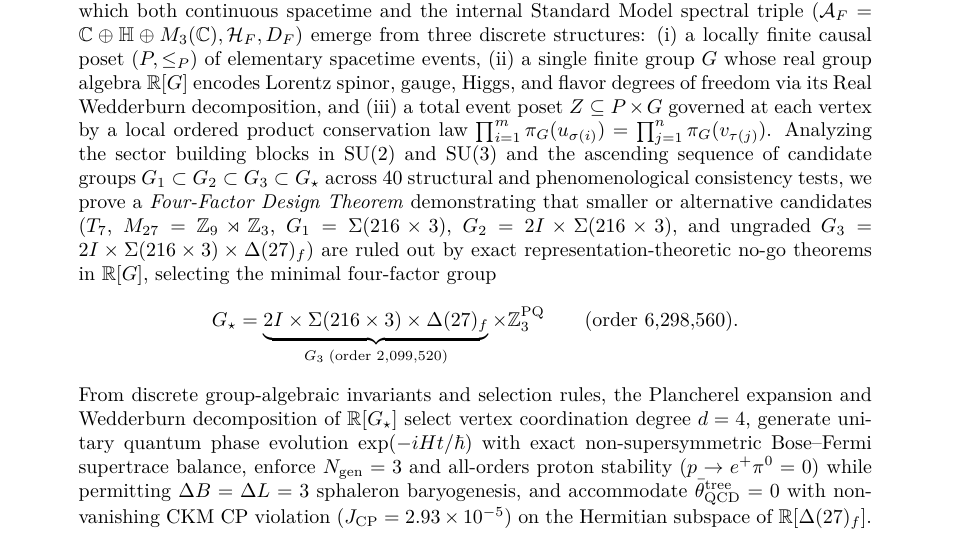
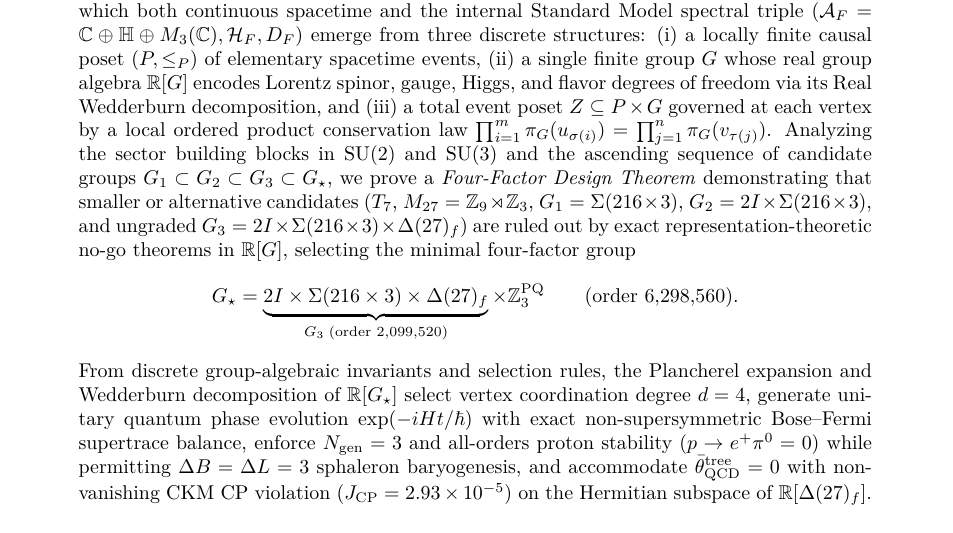
Before and after one commit to hjoest/discrete_fundamental_physics, a LaTeX paper (docs/paper.tex): part of page 1 of 25, cut so that both start at the same text. Compiled offline with pdfLaTeX.

Commit message:
Remove internal script test-count reference from Paper I abstract

```diff
--- a/docs/paper.tex
+++ b/docs/paper.tex
@@ -63,7 +63,7 @@
 \maketitle
 
 \begin{abstract}
-We formulate and test a strictly finitist synthesis of Causal Set Theory (Bombelli, Lee, Meyer, and Sorkin~\cite{Bombelli1987}) and Noncommutative Geometry (Chamseddine and Connes~\cite{ChamseddineConnes1997}) in which both continuous spacetime and the internal Standard Model spectral triple $(\mathcal{A}_F = \C \oplus \quat \oplus M_3(\C), \mathcal{H}_F, D_F)$ emerge from three discrete structures: (i) a locally finite causal poset $(P, \le_P)$ of elementary spacetime events, (ii) a single finite group $G$ whose real group algebra $\R[G]$ encodes Lorentz spinor, gauge, Higgs, and flavor degrees of freedom via its Real Wedderburn decomposition, and (iii) a total event poset $Z \subseteq P \times G$ governed at each vertex by a local ordered product conservation law $\prod_{i=1}^m \pi_G(u_{\sigma(i)}) = \prod_{j=1}^n \pi_G(v_{\tau(j)})$. Analyzing the sector building blocks in $\SU(2)$ and $\SU(3)$ and the ascending sequence of candidate groups $G_1 \subset G_2 \subset \Gthree \subset \Gstar$ across 40 structural and phenomenological consistency tests, we prove a \emph{Four-Factor Design Theorem} demonstrating that smaller or alternative candidates ($T_7$, $M_{27} = \Z_9 \rtimes \Z_3$, $G_1 = \Sigma(216 \times 3)$, $G_2 = 2I \times \Sigma(216 \times 3)$, and ungraded $\Gthree = 2I \times \Sigma(216 \times 3) \times \Delta(27)_f$) are ruled out by exact representation-theoretic no-go theorems in $\R[G]$, selecting the minimal four-factor group
+We formulate and test a strictly finitist synthesis of Causal Set Theory (Bombelli, Lee, Meyer, and Sorkin~\cite{Bombelli1987}) and Noncommutative Geometry (Chamseddine and Connes~\cite{ChamseddineConnes1997}) in which both continuous spacetime and the internal Standard Model spectral triple $(\mathcal{A}_F = \C \oplus \quat \oplus M_3(\C), \mathcal{H}_F, D_F)$ emerge from three discrete structures: (i) a locally finite causal poset $(P, \le_P)$ of elementary spacetime events, (ii) a single finite group $G$ whose real group algebra $\R[G]$ encodes Lorentz spinor, gauge, Higgs, and flavor degrees of freedom via its Real Wedderburn decomposition, and (iii) a total event poset $Z \subseteq P \times G$ governed at each vertex by a local ordered product conservation law $\prod_{i=1}^m \pi_G(u_{\sigma(i)}) = \prod_{j=1}^n \pi_G(v_{\tau(j)})$. Analyzing the sector building blocks in $\SU(2)$ and $\SU(3)$ and the ascending sequence of candidate groups $G_1 \subset G_2 \subset \Gthree \subset \Gstar$, we prove a \emph{Four-Factor Design Theorem} demonstrating that smaller or alternative candidates ($T_7$, $M_{27} = \Z_9 \rtimes \Z_3$, $G_1 = \Sigma(216 \times 3)$, $G_2 = 2I \times \Sigma(216 \times 3)$, and ungraded $\Gthree = 2I \times \Sigma(216 \times 3) \times \Delta(27)_f$) are ruled out by exact representation-theoretic no-go theorems in $\R[G]$, selecting the minimal four-factor group
 \[
 \Gstar = \underbrace{2I \times \Sigma(216 \times 3) \times \Delta(27)_f}_{\Gthree\;\text{(order }2{,}099{,}520\text{)}} \times \Z_3^{\mathrm{PQ}} \qquad (\text{order } 6{,}298{,}560).
 \]
```
Also changed, not shown: docs/paper.pdf.
